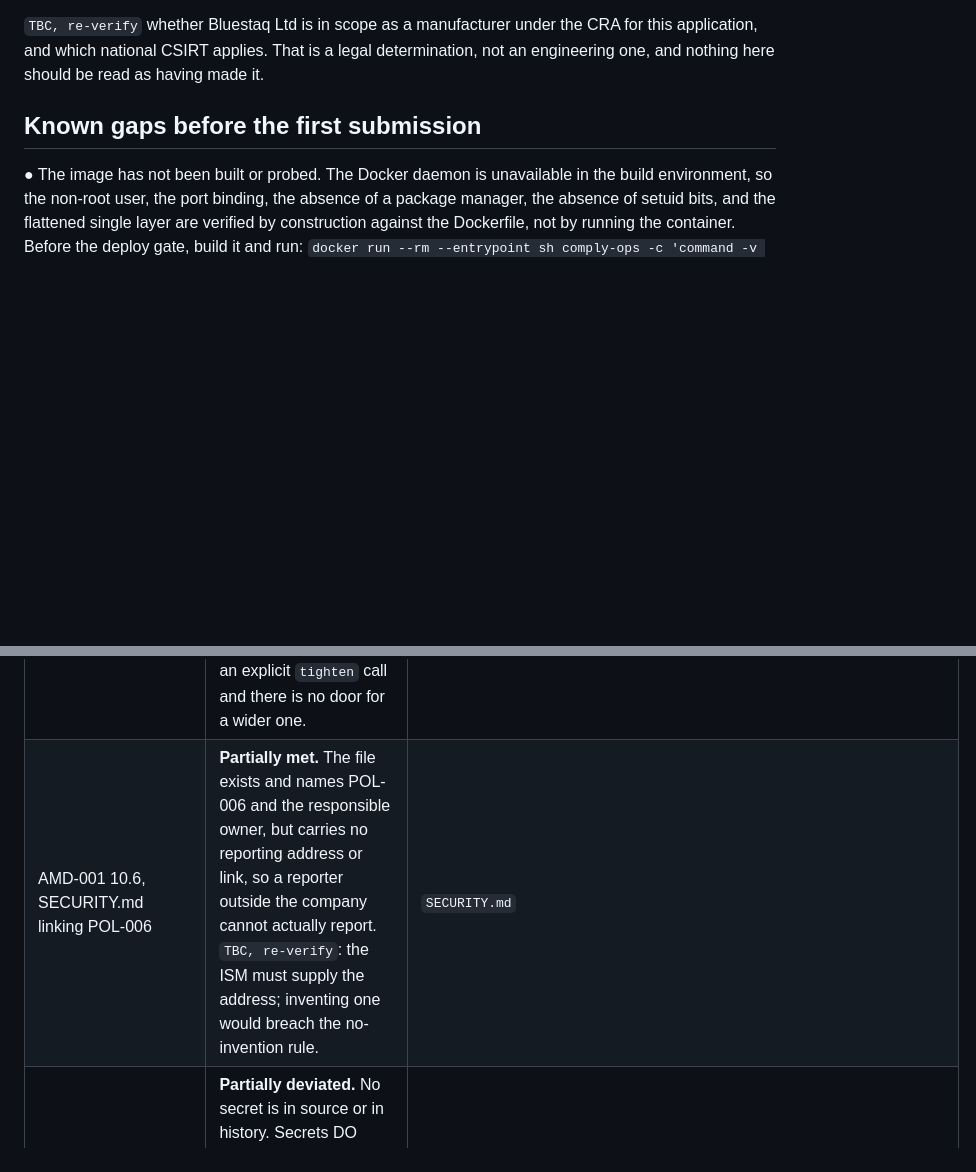
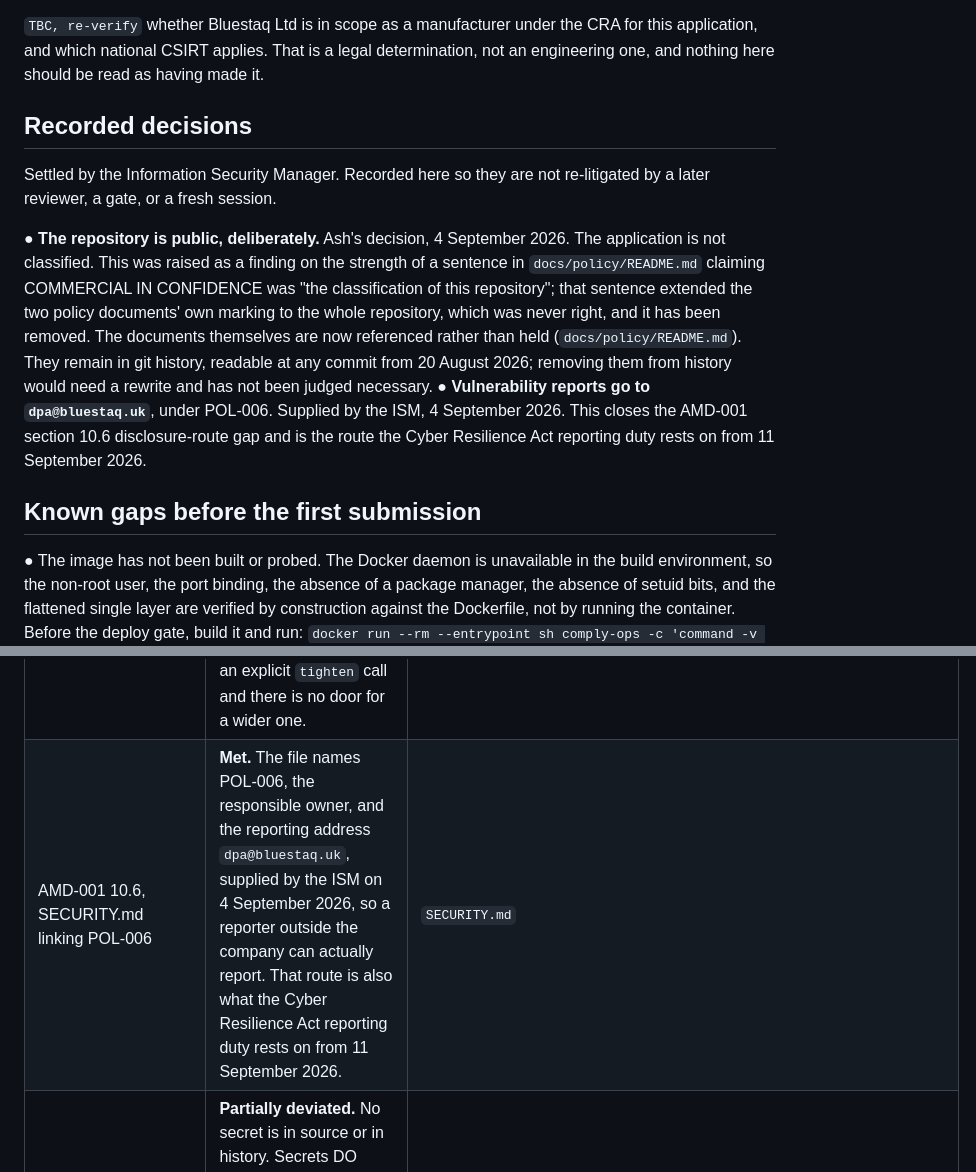
Before and after one commit to DRACO-Ash/Directive, a Markdown page: docs/DEPLOYMENT.md, 2 parts joined by grey strips. Drawn GitHub-style; blank space fills up the shorter version.

Commit message:
[DOCS] Record the disclosure address and the public-repository decision
Two decisions from the Information Security Manager, 4 September 2026, recorded
so they are not re-litigated by a later reviewer, a gate, or a fresh session.

Vulnerability reports go to dpa@bluestaq.uk under POL-006. SECURITY.md carried a
TBC in place of the address because inventing one is the fabrication that sends a
security report nowhere; the address is now supplied and the AMD-001 section 10.6
conformance row moves from partially met to met. This is also the route the Cyber
Resilience Act reporting duty rests on from 11 September 2026, a week away.

The repository is public, deliberately, and the application is not classified. I
raised this as a finding on the strength of a sentence in docs/policy/README.md
asserting that COMMERCIAL IN CONFIDENCE was "the classification of this
repository". That sentence extended the two policy documents' own marking to the
whole repository, which was never right; it has been removed and the documents
are now referenced rather than held. They remain in git history from 20 August,
and removing them would need a rewrite, which is recorded as not judged necessary
rather than left unsaid.

Committed by explicit path rather than with -a: the security gate is mid-run
against this branch and mutates source in the working tree to test whether a
control is load-bearing, so a blanket stage would have captured a mutant.

Loop: 754 passed, ruff, mypy strict, bandit and pip-audit clean, SBOM written.

Co-Authored-By: Claude Opus 5 <noreply@anthropic.com>
Claude-Session: https://claude.ai/code/session_01KKLcnMXyUDyCL5qqTPFyjT

```diff
--- a/docs/DEPLOYMENT.md
+++ b/docs/DEPLOYMENT.md
@@ -217,6 +217,23 @@ a recorded decision to add one. Open.
 application, and which national CSIRT applies. That is a legal determination, not an
 engineering one, and nothing here should be read as having made it.
 
+## Recorded decisions
+
+Settled by the Information Security Manager. Recorded here so they are not re-litigated by
+a later reviewer, a gate, or a fresh session.
+
+● **The repository is public, deliberately.** Ash's decision, 4 September 2026. The
+  application is not classified. This was raised as a finding on the strength of a sentence
+  in `docs/policy/README.md` claiming COMMERCIAL IN CONFIDENCE was "the classification of
+  this repository"; that sentence extended the two policy documents' own marking to the
+  whole repository, which was never right, and it has been removed. The documents
+  themselves are now referenced rather than held (`docs/policy/README.md`). They remain in
+  git history, readable at any commit from 20 August 2026; removing them from history would
+  need a rewrite and has not been judged necessary.
+● **Vulnerability reports go to `dpa@bluestaq.uk`**, under POL-006. Supplied by the ISM,
+  4 September 2026. This closes the AMD-001 section 10.6 disclosure-route gap and is the
+  route the Cyber Resilience Act reporting duty rests on from 11 September 2026.
+
 ## Known gaps before the first submission
 
 ● The image has not been built or probed. The Docker daemon is unavailable in the build environment, so the non-root user, the port binding, the absence of a package manager, the absence of setuid bits, and the flattened single layer are verified by construction against the Dockerfile, not by running the container. Before the deploy gate, build it and run: `docker run --rm --entrypoint sh comply-ops -c 'command -v apt-get dpkg apt pip pip3; find / -xdev -perm /6000; id'` and expect no command found, no path listed, and `uid=10001`.
@@ -266,7 +283,7 @@ here, and that gap is recorded rather than assumed closed.
 | AMD-001 10.6, static application security testing on every change | **Met.** `bandit` in the local loop and, as of this round, in Continuous Integration, which is the only leg that runs on every change. `ruff` and `mypy` are a linter and a type checker and do not satisfy this clause. | `scripts/verify.sh`, `.github/workflows/verify.yml` |
 | AMD-001 10.6, dependencies pinned with integrity verification | **Met.** Exact pins, hash-locked, installed with `--require-hashes`. | `requirements.txt`, `Dockerfile` |
 | AMD-001 10.6, security headers on all responses | **Met.** All four named headers, plus three more, on every response including probes, redirects and error pages, applied OVER anything a route set. The previous implementation was first-writer-wins, so a route could serve a wider policy and keep it; a narrower per-route policy now goes through an explicit `tighten` call and there is no door for a wider one. | `src/complyops/security_headers.py`, `tests/test_security_headers.py` |
-| AMD-001 10.6, SECURITY.md linking POL-006 | **Partially met.** The file exists and names POL-006 and the responsible owner, but carries no reporting address or link, so a reporter outside the company cannot actually report. `TBC, re-verify`: the ISM must supply the address; inventing one would breach the no-invention rule. | `SECURITY.md` |
+| AMD-001 10.6, SECURITY.md linking POL-006 | **Met.** The file names POL-006, the responsible owner, and the reporting address `dpa@bluestaq.uk`, supplied by the ISM on 4 September 2026, so a reporter outside the company can actually report. That route is also what the Cyber Resilience Act reporting duty rests on from 11 September 2026. | `SECURITY.md` |
 | AMD-001 10.6, secrets never in source, environment variables, or configuration | **Partially deviated.** No secret is in source or in history. Secrets DO arrive as environment variables, because that is the App Store's only injection mechanism; Azure Key Vault is not available on this platform. `TBC, re-verify` the wording with the ISM. | `.env.example`, App Store environment configuration |
 | AMD-001 10.6, input validation, output encoding, CSRF tokens | **Met.** Every field is validated at the boundary and rejected rather than coerced (`records.check_fields`, `check_state` against a closed vocabulary). Every untrusted value is escaped by Jinja autoescaping and the API returns JSON, never interpolated HTML. Every state-changing request carries a session-derived token compared in constant time, on the register routes and on sign-in and sign-out alike. | `src/complyops/records.py`, `src/complyops/csrf.py`, `test_a_well_formed_but_wrong_token_is_refused`, `test_a_record_title_is_escaped_in_the_page` |
 | AMD-001 10.6, OWASP Top 10 testing before deployment | **Not yet.** Named for the September 2026 penetration test per AMD-001 11.5. | Open |
```
Also changed, not shown: SECURITY.md (+3 -6 lines).
